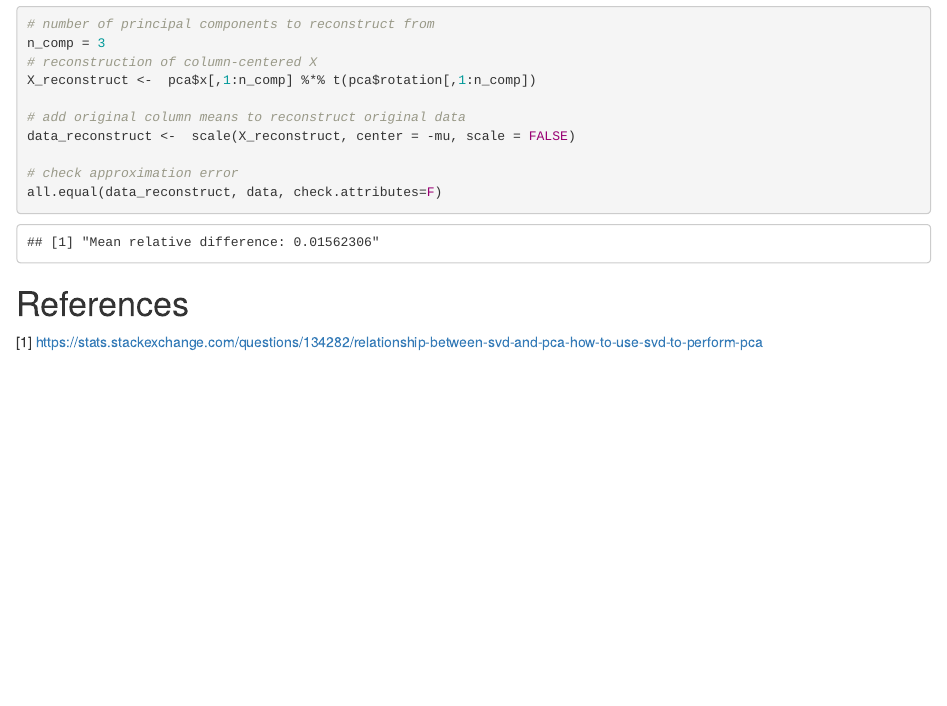
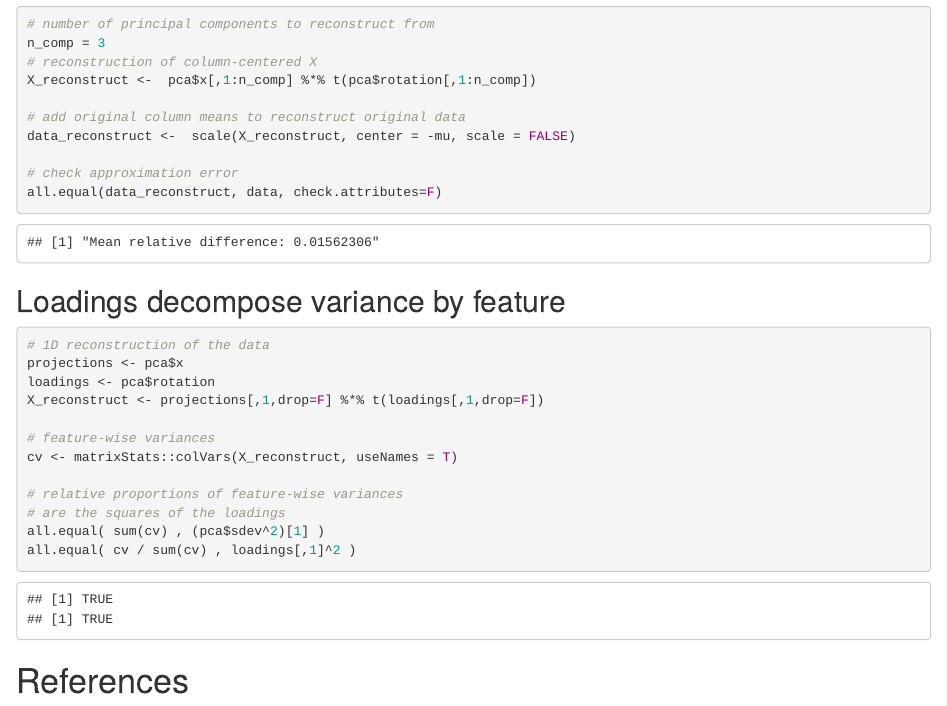
Before and after one commit to frederikziebell/pca_svd, an R Markdown document (pca.Rmd): the page in a window 1100 px wide, from 2400 px down. The pictures show the output file pca.html that the author committed with the source, opened offline.

Commit message:
add variance decomposition by feature example

````diff
--- a/pca.Rmd
+++ b/pca.Rmd
@@ -89,5 +89,22 @@ data_reconstruct <-  scale(X_reconstruct, center = -mu, scale = FALSE)
 all.equal(data_reconstruct, data, check.attributes=F)
 ```
 
+## Loadings decompose variance by feature
+```{r, results="hold"}
+# 1D reconstruction of the data
+projections <- pca$x
+loadings <- pca$rotation
+X_reconstruct <- projections[,1,drop=F] %*% t(loadings[,1,drop=F])
+
+# feature-wise variances
+cv <- matrixStats::colVars(X_reconstruct, useNames = T)
+
+# relative proportions of feature-wise variances
+# are the squares of the loadings
+all.equal( sum(cv) , (pca$sdev^2)[1] )
+all.equal( cv / sum(cv) , loadings[,1]^2 )
+```
+
+
 # References
 [1] https://stats.stackexchange.com/questions/134282/relationship-between-svd-and-pca-how-to-use-svd-to-perform-pca
````
Also changed, not shown: pca.html.
